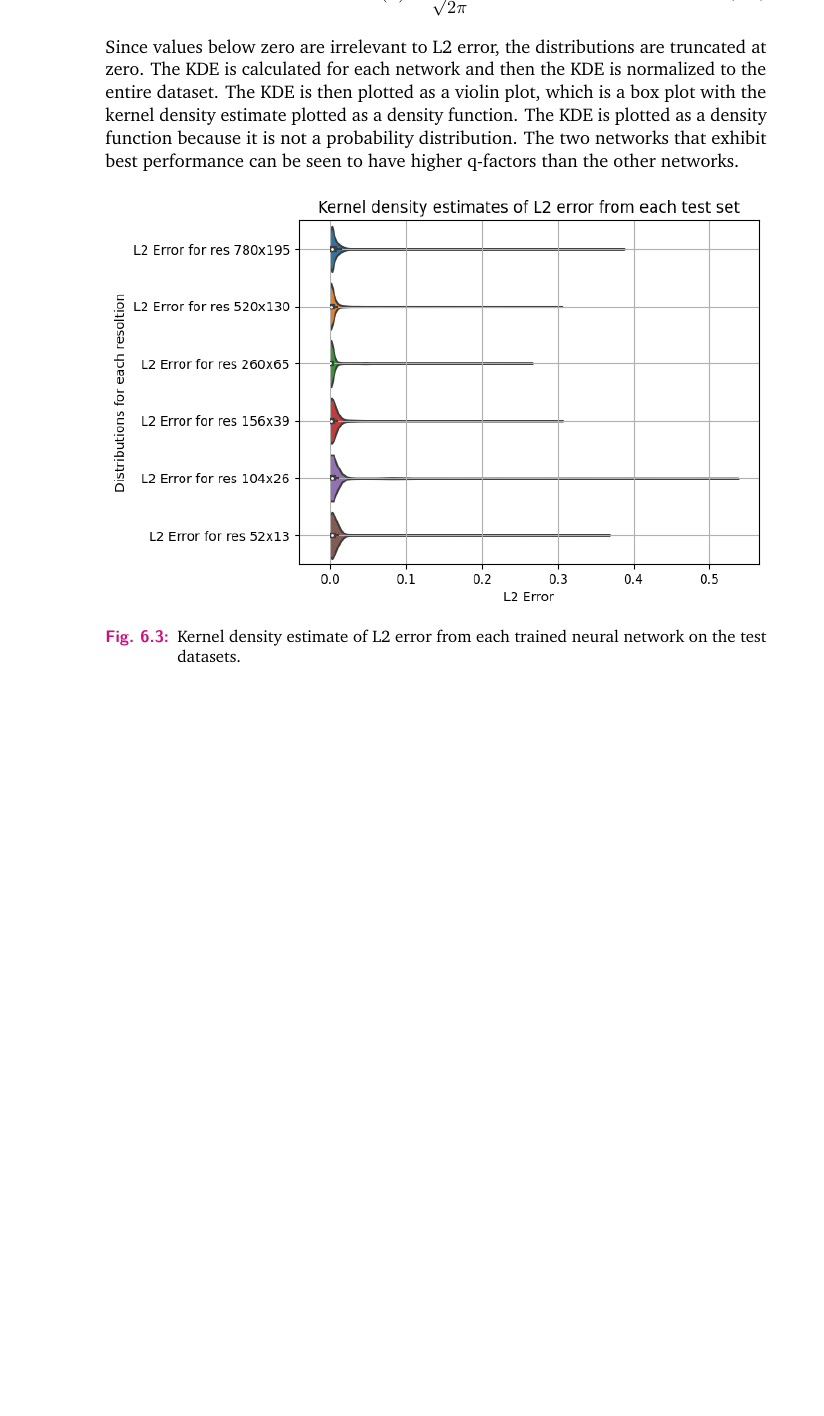
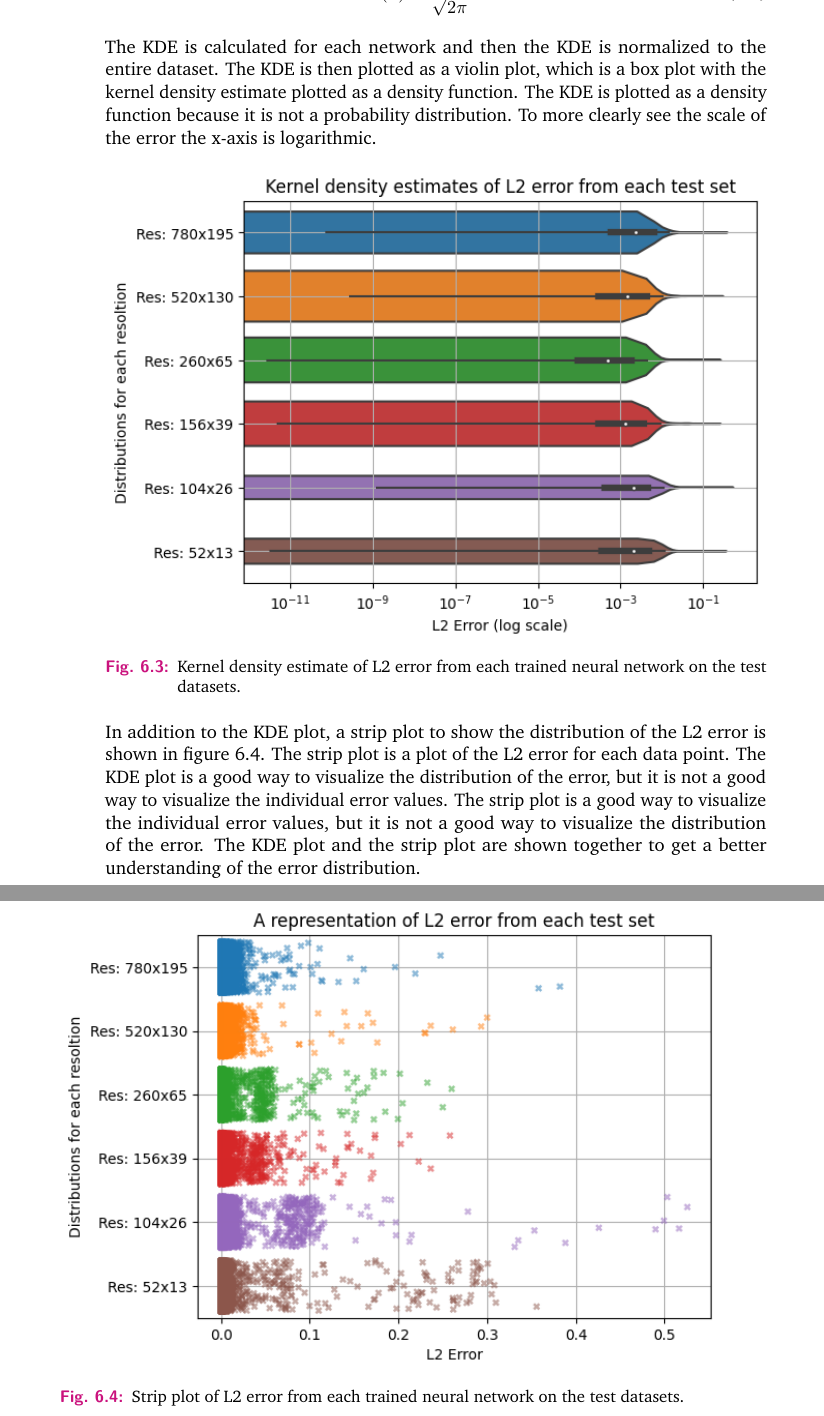
Before and after one commit to natephysics/thesis, a LaTeX thesis (my-thesis.tex, which reads content/chapter-results.tex): part of page 37 of 48 before the commit and two parts of pages 37 and 38 of 48 after it, the two joined at a grey line, cut so that both start at the same text, the shorter picture padded with empty space. Compiled offline with pdfLaTeX.

Commit message:
Updated plots and fixed errors

```diff
--- a/content/chapter-results.tex
+++ b/content/chapter-results.tex
@@ -70,10 +70,18 @@ where $n$ is the number of data points, $h$ is the bandwidth of the kernel, and
     K(x) = \frac{1}{\sqrt{2 \pi}} e^{-\frac{x^2}{2}}
 \end{equation}
 
-Since values below zero are irrelevant to L2 error, the distributions are truncated at zero. The KDE is calculated for each network and then the KDE is normalized to the entire dataset. The KDE is then plotted as a violin plot, which is a box plot with the kernel density estimate plotted as a density function. The KDE is plotted as a density function because it is not a probability distribution. The two networks that exhibit best performance can be seen to have higher q-factors than the other networks.
+The KDE is calculated for each network and then the KDE is normalized to the entire dataset. The KDE is then plotted as a violin plot, which is a box plot with the kernel density estimate plotted as a density function. The KDE is plotted as a density function because it is not a probability distribution. To more clearly see the scale of the error the x-axis is logarithmic.
 
 \begin{figure}[!htb]
     \centering
     \includegraphics[width = \textwidth]{images/kde_plot.png}
     \caption{Kernel density estimate of L2 error from each trained neural network on the test datasets.} \label{fig:kde}
 \end{figure}
+
+In addition to the KDE plot, a strip plot to show the distribution of the L2 error is shown in figure \ref{fig:strip}. The strip plot is a plot of the L2 error for each data point. The KDE plot is a good way to visualize the distribution of the error, but it is not a good way to visualize the individual error values. The strip plot is a good way to visualize the individual error values, but it is not a good way to visualize the distribution of the error. The KDE plot and the strip plot are shown together to get a better understanding of the error distribution.
+
+\begin{figure}[!htb]
+    \centering
+    \includegraphics[width = \textwidth]{images/strip_plot.png}
+    \caption{Strip plot of L2 error from each trained neural network on the test datasets.} \label{fig:strip}
+\end{figure}
```
Also changed, not shown: content/chapter-introduction.tex (+1 -1 lines), content/chapter-related-work.tex (+1 -1 lines), images/kde_plot.png, images/strip_plot.png (added).
